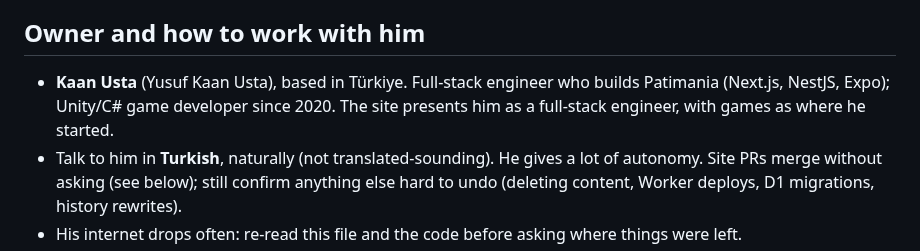
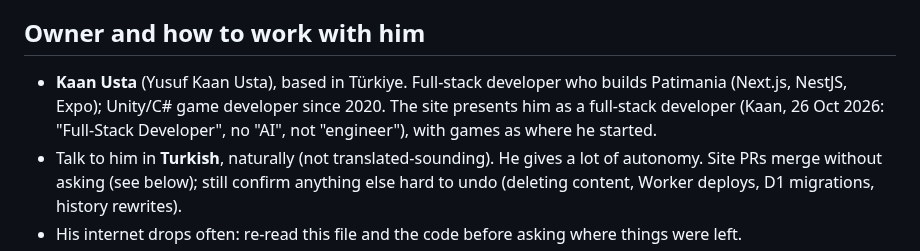
Before and after one commit to KaanEkimoz/KaanEkimoz.github.io, a Markdown page: CLAUDE.md, the part around the change. Rendered like a GitHub page.

```diff
--- a/CLAUDE.md
+++ b/CLAUDE.md
@@ -4,7 +4,7 @@ Context for Claude sessions working on this repo (local or cloud). The repo is p
 
 ## Owner and how to work with him
 
-- **Kaan Usta** (Yusuf Kaan Usta), based in Türkiye. Full-stack engineer who builds Patimania (Next.js, NestJS, Expo); Unity/C# game developer since 2020. The site presents him as a full-stack engineer, with games as where he started.
+- **Kaan Usta** (Yusuf Kaan Usta), based in Türkiye. Full-stack developer who builds Patimania (Next.js, NestJS, Expo); Unity/C# game developer since 2020. The site presents him as a full-stack developer (Kaan, 26 Oct 2026: "Full-Stack Developer", no "AI", not "engineer"), with games as where he started.
 - Talk to him in **Turkish**, naturally (not translated-sounding). He gives a lot of autonomy. Site PRs merge without asking (see below); still confirm anything else hard to undo (deleting content, Worker deploys, D1 migrations, history rewrites).
 - His internet drops often: re-read this file and the code before asking where things were left.
 - Plans: write only what will be done — no "out of scope / v2" sections unless he asks what else is possible.
```
Also changed, not shown: README.md (+1 -1 lines), public/og-image.jpg, src/assets/blog/meet-kaan.jpg, 10 other files.
